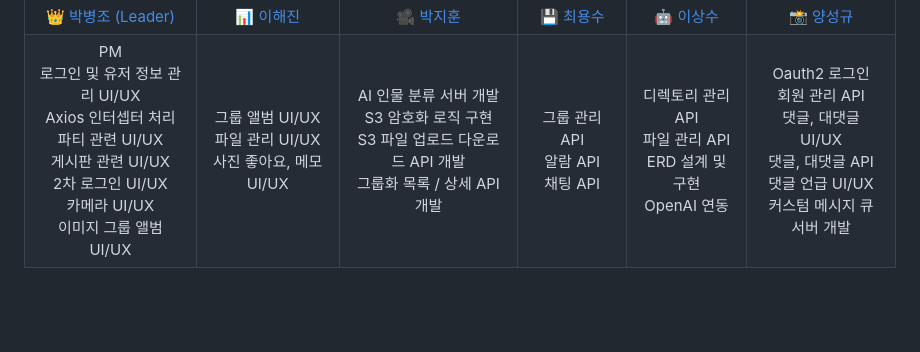
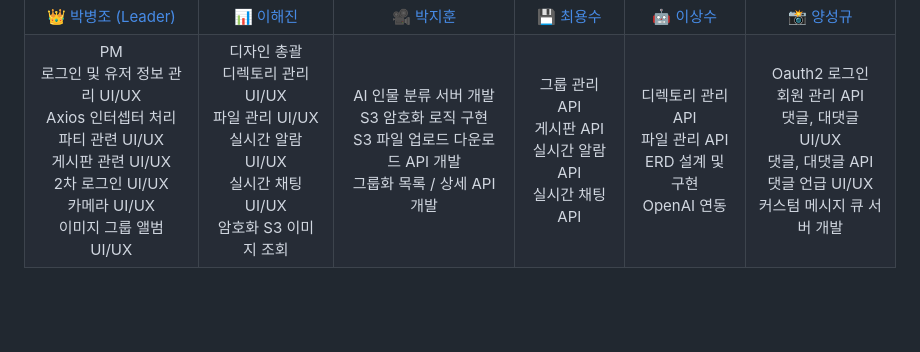
Before and after one commit to sunoftwilight/Ukkikki, a Markdown page: README.md, the part around the change. Drawn GitHub-style.

```diff
--- a/README.md
+++ b/README.md
@@ -102,9 +102,12 @@
         이미지 그룹 앨범 UI/UX
       </td>
       <td align='center'>
-        그룹 앨범 UI/UX <br/>
+        디자인 총괄 <br/>
+        디렉토리 관리 UI/UX <br/>
         파일 관리 UI/UX <br/>
-        사진 좋아요, 메모 UI/UX
+        실시간 알람 UI/UX <br/>
+        실시간 채팅 UI/UX <br/>
+        암호화 S3 이미지 조회
       </td>
       <td align='center'>
         AI 인물 분류 서버 개발 <br/>
@@ -114,8 +117,9 @@
       </td>
       <td align='center'>
         그룹 관리 API <br/>
-        알람 API <br/>
-        채팅 API
+        게시판 API <br/>
+        실시간 알람 API <br/>
+        실시간 채팅 API
       </td>
       <td align='center'>
         디렉토리 관리 API <br/>
```
